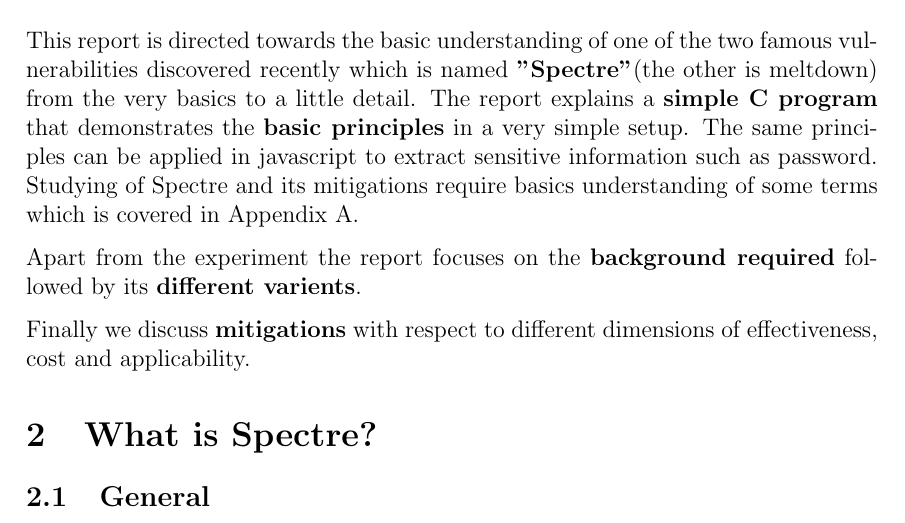
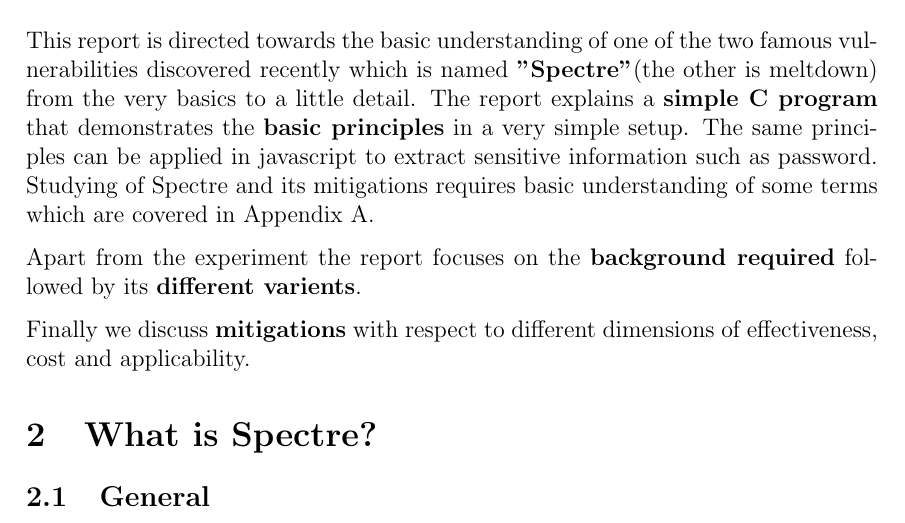
Before and after one commit to surajnarra/i7_Spectre_and_More, a LaTeX document (report/report.tex): part of page 4 of 21, cut so that both start at the same text. Compiled offline with pdfLaTeX.

Commit message:
Update report.tex

```diff
--- a/report/report.tex
+++ b/report/report.tex
@@ -106,7 +106,7 @@
 %%%%%%%%%%%%%%%%%%%%%%%%%%%%%%%%%%%%%%%%%%%%%%%%%%%%%%%%%%%%%%%%%%%%%%%%%%%%%%%%%%%%%%%%%
 
 \section{Abstract}
-This report is directed towards the basic understanding of one of the two famous vulnerabilities discovered recently which is named \textbf{"Spectre"}(the other is meltdown) from the very basics to a little detail. The report explains a \textbf{simple C program} that demonstrates the \textbf{basic principles} in a very simple setup. The same principles can be applied in javascript to extract sensitive information such as password. Studying of Spectre and its mitigations require basics understanding of some terms which is covered in Appendix A.
+This report is directed towards the basic understanding of one of the two famous vulnerabilities discovered recently which is named \textbf{"Spectre"}(the other is meltdown) from the very basics to a little detail. The report explains a \textbf{simple C program} that demonstrates the \textbf{basic principles} in a very simple setup. The same principles can be applied in javascript to extract sensitive information such as password. Studying of Spectre and its mitigations requires basic understanding of some terms which are covered in Appendix A.
 
 Apart from the experiment the report focuses on the \textbf{background required} followed by its \textbf{different varients}.
 % We then mention the \textbf{proof of concept} study done by google. \\
```
